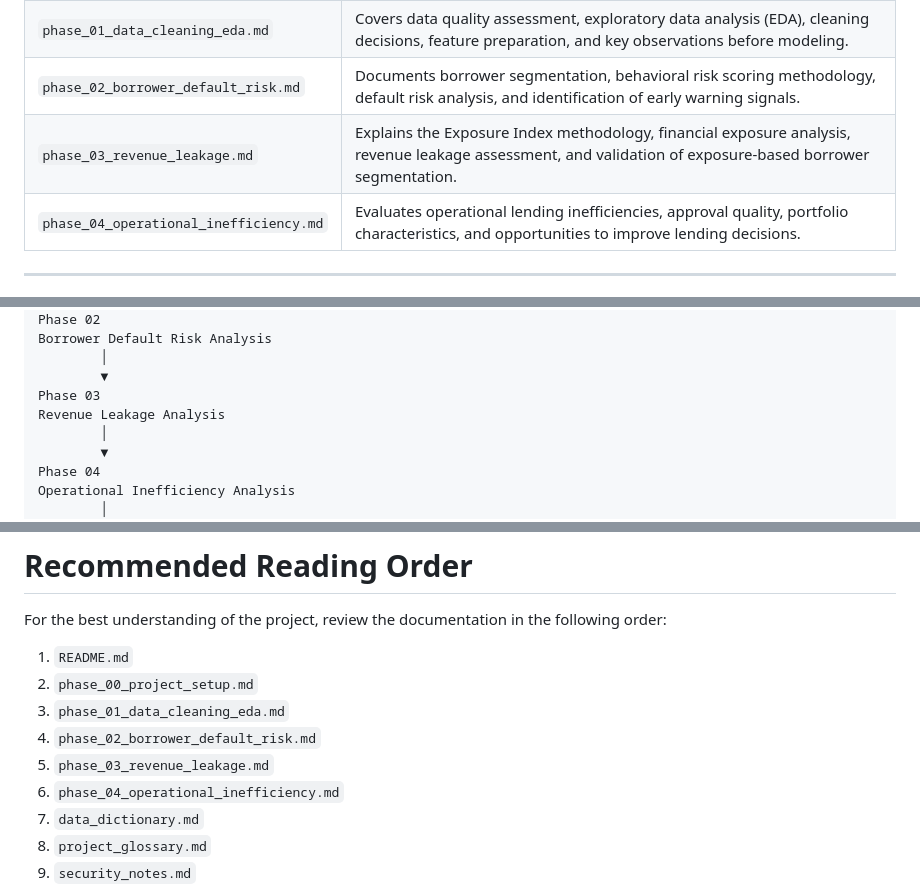
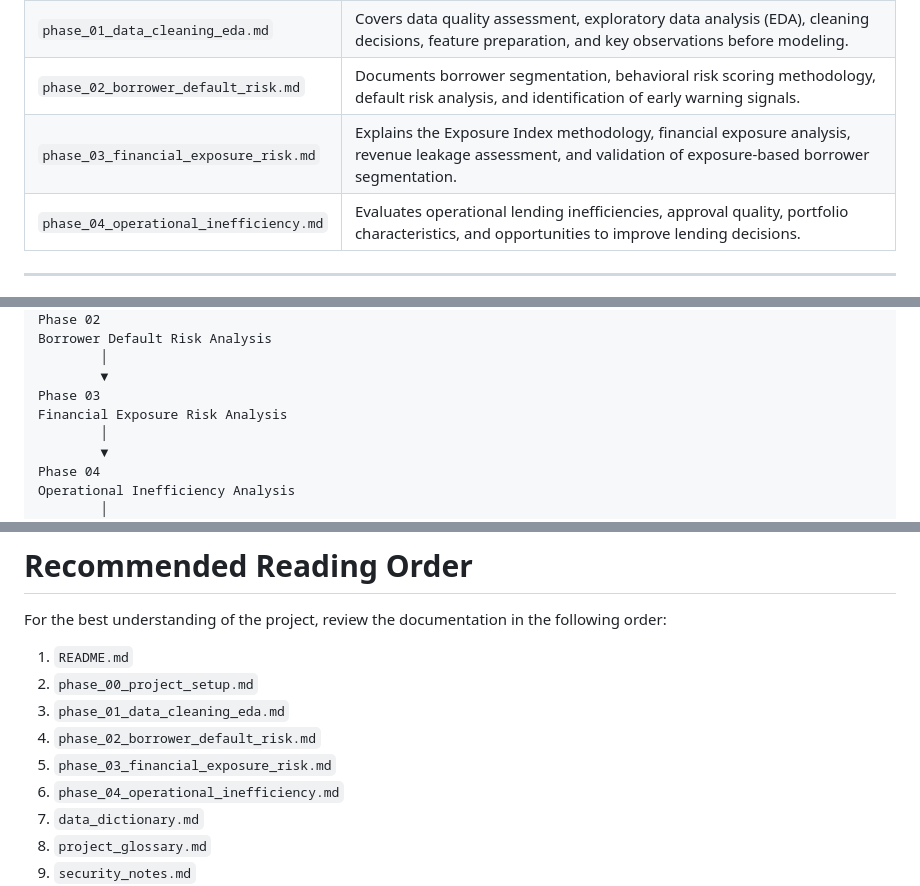
Before and after one commit to HarjiiBoss/fintech-credit-risk-analysis, a Markdown page: docs/documentation_index.md, 3 parts joined by grey strips. Drawn GitHub-style.

Commit message:
Rename phase 03 document to financial exposure risk

```diff
--- a/docs/documentation_index.md
+++ b/docs/documentation_index.md
@@ -19,7 +19,7 @@ The documentation is organized to mirror the project's analytical workflow. Each
 | `phase_00_project_setup.md` | Documents the project environment setup, database creation, data ingestion process, ETL workflow, and issues encountered during initial implementation. |
 | `phase_01_data_cleaning_eda.md` | Covers data quality assessment, exploratory data analysis (EDA), cleaning decisions, feature preparation, and key observations before modeling. |
 | `phase_02_borrower_default_risk.md` | Documents borrower segmentation, behavioral risk scoring methodology, default risk analysis, and identification of early warning signals. |
-| `phase_03_revenue_leakage.md` | Explains the Exposure Index methodology, financial exposure analysis, revenue leakage assessment, and validation of exposure-based borrower segmentation. |
+| `phase_03_financial_exposure_risk.md` | Explains the Exposure Index methodology, financial exposure analysis, revenue leakage assessment, and validation of exposure-based borrower segmentation. |
 | `phase_04_operational_inefficiency.md` | Evaluates operational lending inefficiencies, approval quality, portfolio characteristics, and opportunities to improve lending decisions. |
 
 ---
@@ -51,7 +51,7 @@ Borrower Default Risk Analysis
         │
         ▼
 Phase 03
-Revenue Leakage Analysis
+Financial Exposure Risk Analysis
         │
         ▼
 Phase 04
@@ -87,7 +87,7 @@ For the best understanding of the project, review the documentation in the follo
 2. `phase_00_project_setup.md`
 3. `phase_01_data_cleaning_eda.md`
 4. `phase_02_borrower_default_risk.md`
-5. `phase_03_revenue_leakage.md`
+5. `phase_03_financial_exposure_risk.md`
 6. `phase_04_operational_inefficiency.md`
 7. `data_dictionary.md`
 8. `project_glossary.md`
```
